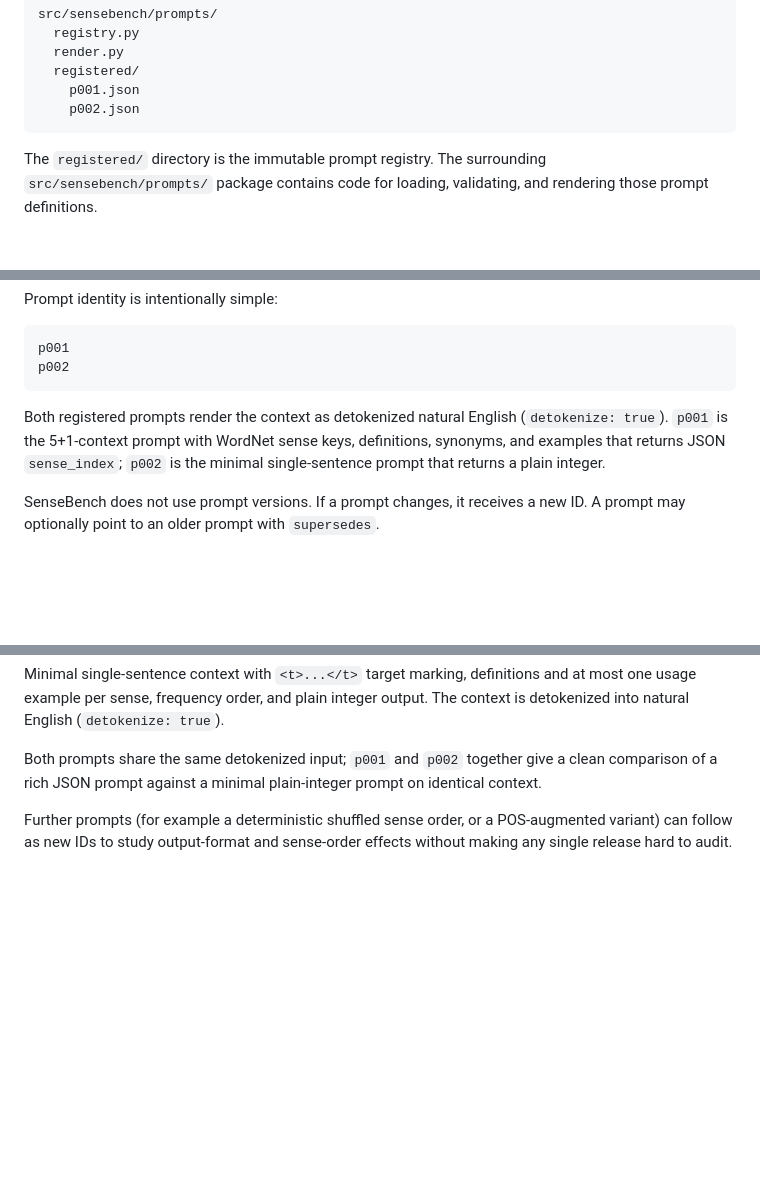
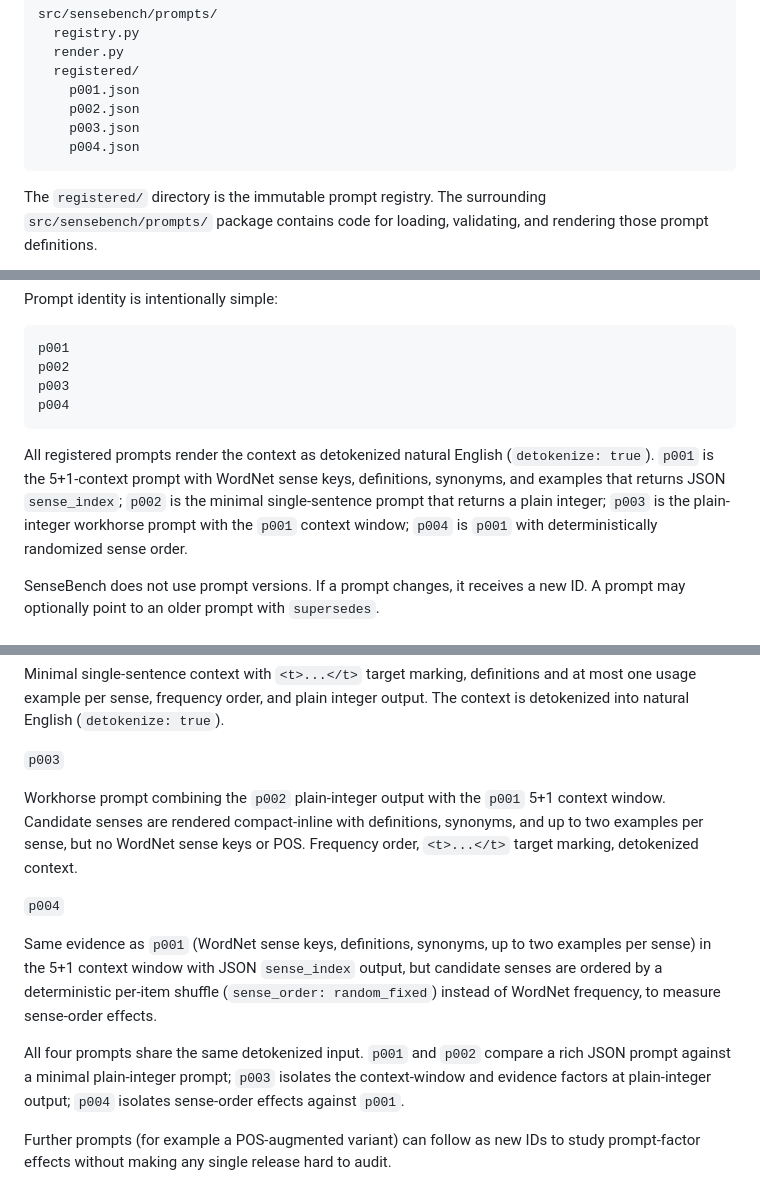
Before and after one commit to GliteTech/sensebench, a Markdown page: docs/prompts.md, 3 parts joined by grey strips. Rendered like a GitHub page; blank space fills up the shorter version.

Commit message:
Document p003 and p004 in the prompt registry doc (#207)
docs/prompts.md still described the registry as p001/p002 only. Add the
p003 (plain-integer workhorse) and p004 (randomized sense order) entries
and refresh the surrounding registry text.


Claude-Session: https://claude.ai/code/session_01836cvMk5zCnncBowHavrMB

Co-authored-by: Claude Fable 5 <noreply@anthropic.com>

````diff
--- a/docs/prompts.md
+++ b/docs/prompts.md
@@ -13,6 +13,8 @@ src/sensebench/prompts/
   registered/
     p001.json
     p002.json
+    p003.json
+    p004.json
 ```
 
 The `registered/` directory is the immutable prompt registry. The surrounding
@@ -46,12 +48,15 @@ Prompt identity is intentionally simple:
 ```text
 p001
 p002
+p003
+p004
 ```
 
-Both registered prompts render the context as detokenized natural English (`detokenize: true`).
+All registered prompts render the context as detokenized natural English (`detokenize: true`).
 `p001` is the 5+1-context prompt with WordNet sense keys, definitions, synonyms, and examples that
 returns JSON `sense_index`; `p002` is the minimal single-sentence prompt that returns a plain
-integer.
+integer; `p003` is the plain-integer workhorse prompt with the `p001` context window; `p004` is
+`p001` with deterministically randomized sense order.
 
 SenseBench does not use prompt versions. If a prompt changes, it receives a new ID. A prompt may
 optionally point to an older prompt with `supersedes`.
@@ -536,9 +541,23 @@ Minimal single-sentence context with `<t>...</t>` target marking, definitions an
 example per sense, frequency order, and plain integer output. The context is detokenized into
 natural English (`detokenize: true`).
 
-Both prompts share the same detokenized input; `p001` and `p002` together give a clean comparison of
-a rich JSON prompt against a minimal plain-integer prompt on identical context.
+`p003`
 
-Further prompts (for example a deterministic shuffled sense order, or a POS-augmented variant) can
-follow as new IDs to study output-format and sense-order effects without making any single release
-hard to audit.
+Workhorse prompt combining the `p002` plain-integer output with the `p001` 5+1 context window.
+Candidate senses are rendered compact-inline with definitions, synonyms, and up to two examples per
+sense, but no WordNet sense keys or POS. Frequency order, `<t>...</t>` target marking, detokenized
+context.
+
+`p004`
+
+Same evidence as `p001` (WordNet sense keys, definitions, synonyms, up to two examples per sense)
+in the 5+1 context window with JSON `sense_index` output, but candidate senses are ordered by a
+deterministic per-item shuffle (`sense_order: random_fixed`) instead of WordNet frequency, to
+measure sense-order effects.
+
+All four prompts share the same detokenized input. `p001` and `p002` compare a rich JSON prompt
+against a minimal plain-integer prompt; `p003` isolates the context-window and evidence factors at
+plain-integer output; `p004` isolates sense-order effects against `p001`.
+
+Further prompts (for example a POS-augmented variant) can follow as new IDs to study prompt-factor
+effects without making any single release hard to audit.
````
